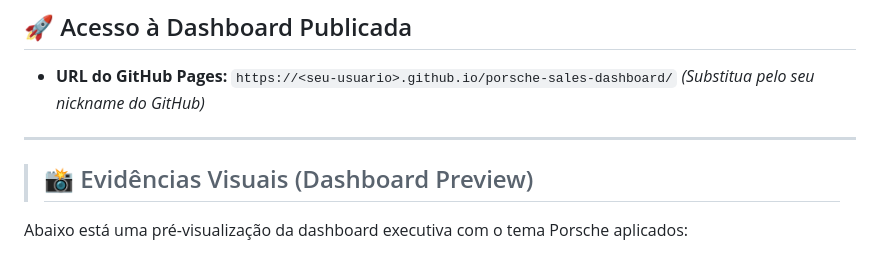
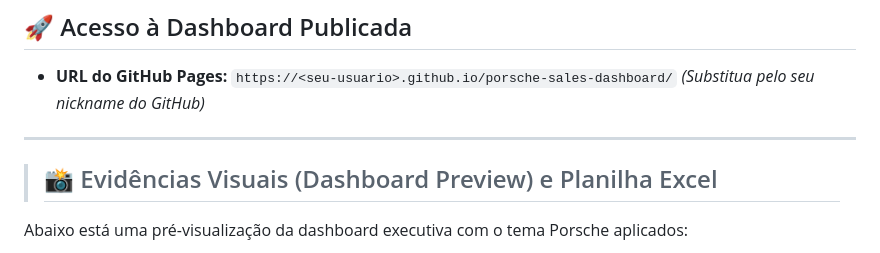
Before and after one commit to jeandaedouard1009-eng/dashboard-vendas-porsche, a Markdown page: README.md, the part around one of its changes. Drawn GitHub-style.

Commit message:
fiat: Update README.md

```diff
--- a/README.md
+++ b/README.md
@@ -47,7 +47,7 @@ Para garantir a transparência do desenvolvimento assistido por IA, os artefatos
 
 ---
 
-> ## 📸 Evidências Visuais (Dashboard Preview)
+> ## 📸 Evidências Visuais (Dashboard Preview) e Planilha Excel
 
 Abaixo está uma pré-visualização da dashboard executiva com o tema Porsche aplicados:
 
```
Also changed, not shown: other parts of README.md (+4 -2 lines).
